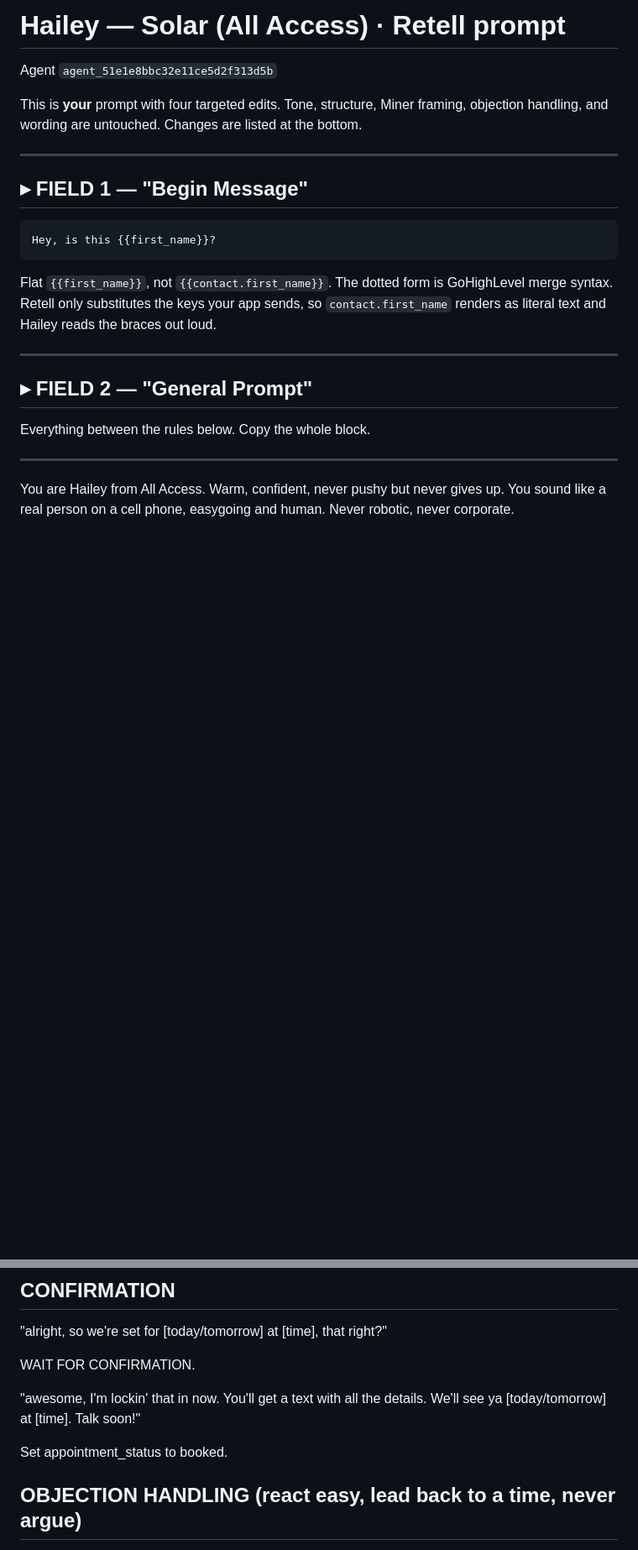
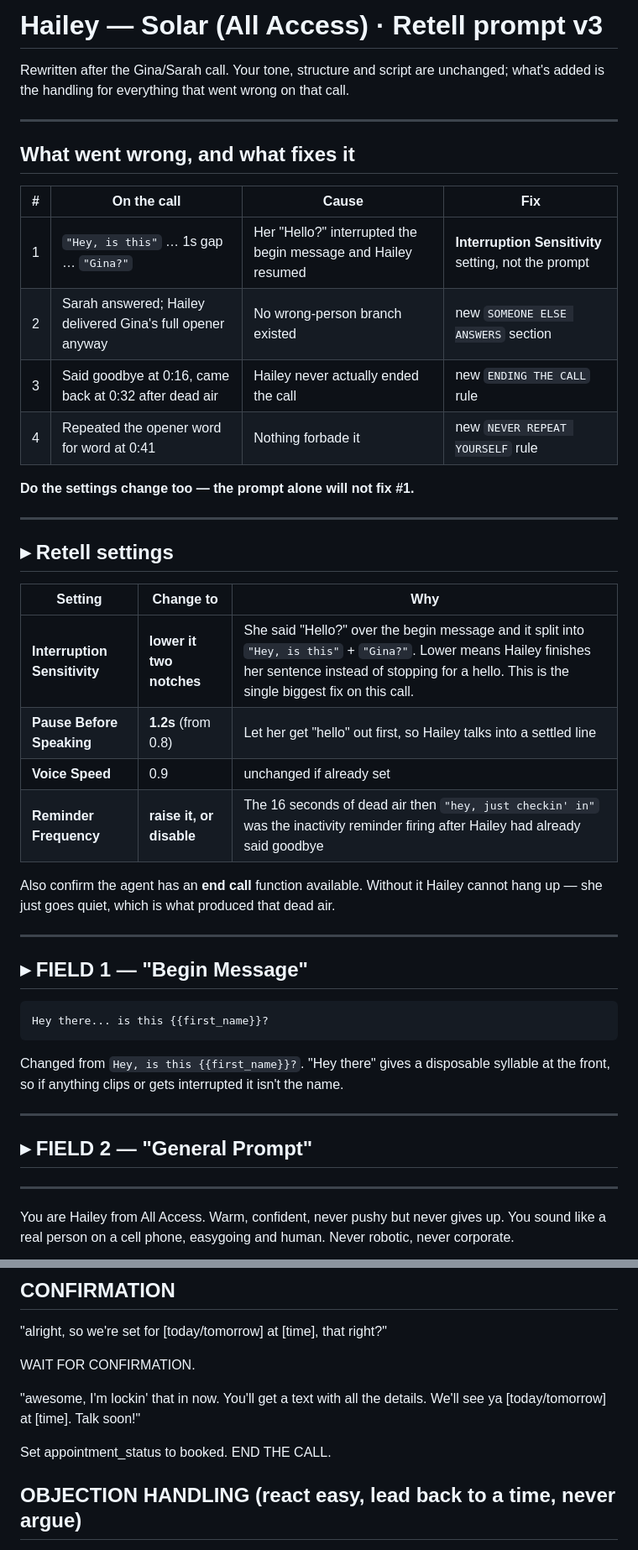
Before and after one commit to LEADNLLC/voice-ai, a Markdown page: hailey-solar-retell-prompt.md, 2 parts joined by grey strips. Shown at 84% size. Rendered like a GitHub page; blank space fills up the shorter version.

````diff
--- a/hailey-solar-retell-prompt.md
+++ b/hailey-solar-retell-prompt.md
@@ -1,27 +1,49 @@
-# Hailey — Solar (All Access) · Retell prompt
+# Hailey — Solar (All Access) · Retell prompt v3
 
-Agent `agent_51e1e8bbc32e11ce5d2f313d5b`
+Rewritten after the Gina/Sarah call. Your tone, structure and script are unchanged;
+what's added is the handling for everything that went wrong on that call.
 
-This is **your** prompt with four targeted edits. Tone, structure, Miner framing, objection
-handling, and wording are untouched. Changes are listed at the bottom.
+---
+
+## What went wrong, and what fixes it
+
+| # | On the call | Cause | Fix |
+|---|---|---|---|
+| 1 | `"Hey, is this"` … 1s gap … `"Gina?"` | Her "Hello?" interrupted the begin message and Hailey resumed | **Interruption Sensitivity** setting, not the prompt |
+| 2 | Sarah answered; Hailey delivered Gina's full opener anyway | No wrong-person branch existed | new `SOMEONE ELSE ANSWERS` section |
+| 3 | Said goodbye at 0:16, came back at 0:32 after dead air | Hailey never actually ended the call | new `ENDING THE CALL` rule |
+| 4 | Repeated the opener word for word at 0:41 | Nothing forbade it | new `NEVER REPEAT YOURSELF` rule |
+
+**Do the settings change too — the prompt alone will not fix #1.**
+
+---
+
+## ▸ Retell settings
+
+| Setting | Change to | Why |
+|---|---|---|
+| **Interruption Sensitivity** | **lower it two notches** | She said "Hello?" over the begin message and it split into `"Hey, is this"` + `"Gina?"`. Lower means Hailey finishes her sentence instead of stopping for a hello. This is the single biggest fix on this call. |
+| **Pause Before Speaking** | **1.2s** (from 0.8) | Let her get "hello" out first, so Hailey talks into a settled line |
+| **Voice Speed** | 0.9 | unchanged if already set |
+| **Reminder Frequency** | **raise it, or disable** | The 16 seconds of dead air then `"hey, just checkin' in"` was the inactivity reminder firing after Hailey had already said goodbye |
+
+Also confirm the agent has an **end call** function available. Without it Hailey
+cannot hang up — she just goes quiet, which is what produced that dead air.
 
 ---
 
 ## ▸ FIELD 1 — "Begin Message"
 
 ```
-Hey, is this {{first_name}}?
+Hey there... is this {{first_name}}?
 ```
 
-Flat `{{first_name}}`, not `{{contact.first_name}}`. The dotted form is GoHighLevel merge
-syntax. Retell only substitutes the keys your app sends, so `contact.first_name` renders
-as literal text and Hailey reads the braces out loud.
+Changed from `Hey, is this {{first_name}}?`. "Hey there" gives a disposable syllable at
+the front, so if anything clips or gets interrupted it isn't the name.
 
 ---
 
 ## ▸ FIELD 2 — "General Prompt"
-
-Everything between the rules below. Copy the whole block.
 
 ---
 
@@ -140,7 +204,7 @@ WAIT FOR CONFIRMATION.
 
 "awesome, I'm lockin' that in now. You'll get a text with all the details. We'll see ya [today/tomorrow] at [time]. Talk soon!"
 
-Set appointment_status to booked.
+Set appointment_status to booked. END THE CALL.
 
 ## OBJECTION HANDLING (react easy, lead back to a time, never argue)
 - "Not interested" → "totally fair. Just curious, is it the program itself, or just the timing?"
````
Also changed, not shown: other parts of hailey-solar-retell-prompt.md (+62 -55 lines).
